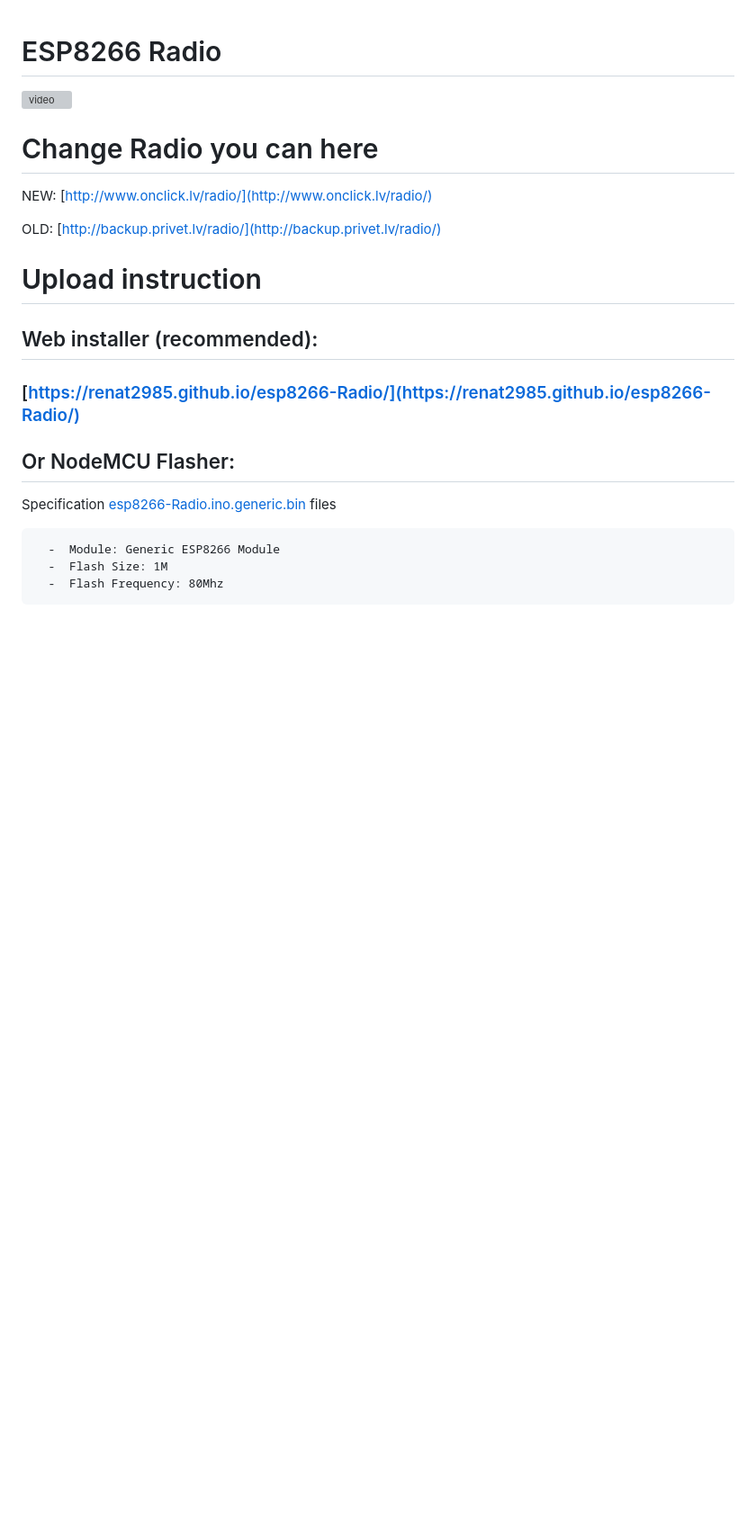
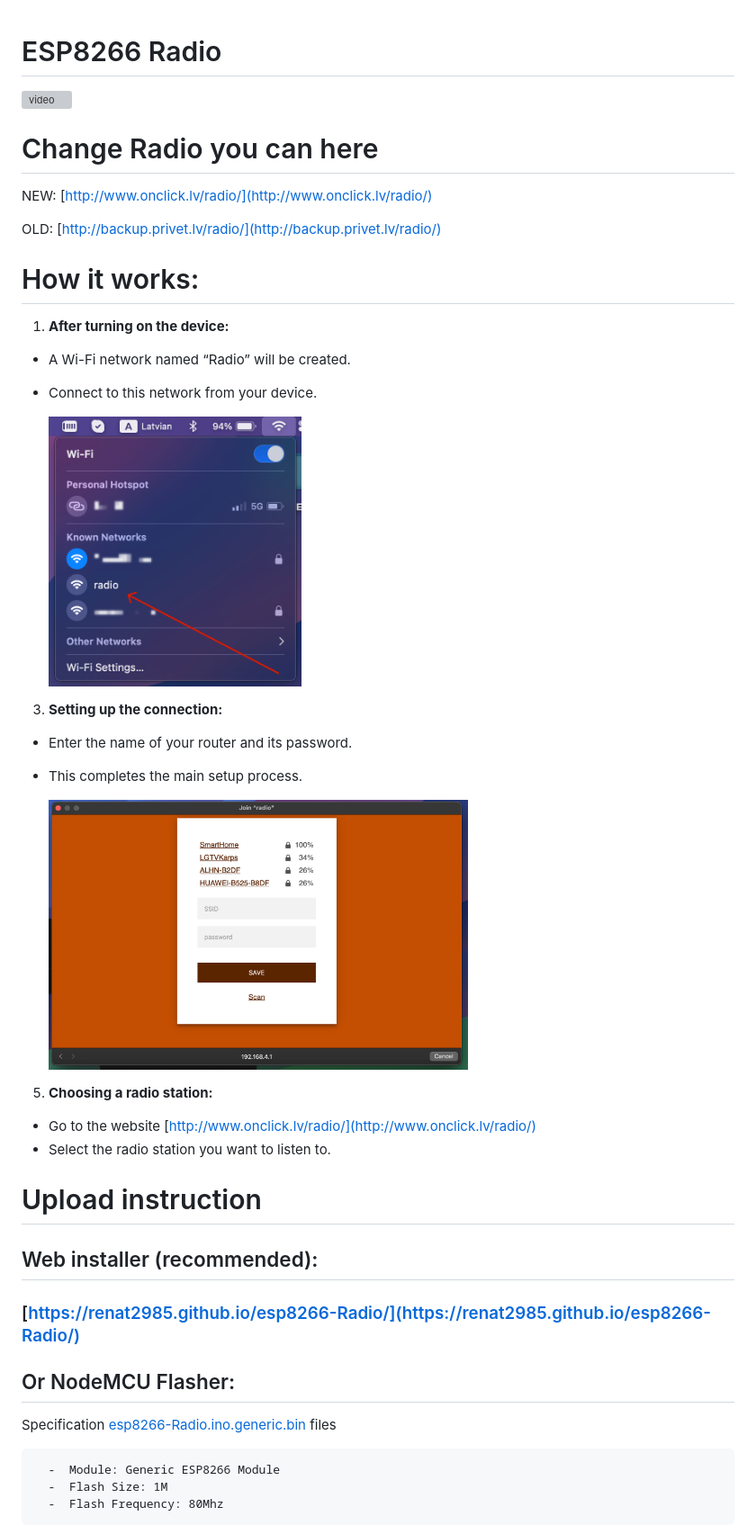
Before and after one commit to renat2985/esp8266-Radio, a Markdown page: README.md, the part around the change. Shown: that part at 90% size. Rendered like a GitHub page; pictures changed too: tutorial/ap2.png (added), tutorial/wifi.png (added); blank space fills up the shorter version; grey boxes are pictures that could not be loaded.

```diff
--- a/README.md
+++ b/README.md
@@ -8,6 +8,27 @@
 NEW: [http://www.onclick.lv/radio/](http://www.onclick.lv/radio/)
 
 OLD: [http://backup.privet.lv/radio/](http://backup.privet.lv/radio/)
+
+
+# How it works:
+1.	**After turning on the device:**
+
+  - A Wi-Fi network named “Radio” will be created.
+  - Connect to this network from your device.
+
+    <img src="https://github.com/renat2985/esp8266-Radio/blob/main/tutorial/wifi.png" height="300px">
+
+3.	**Setting up the connection:**
+
+  - Enter the name of your router and its password.
+  - This completes the main setup process.
+
+    <img src="https://github.com/renat2985/esp8266-Radio/blob/main/tutorial/ap2.png" height="300px">
+
+5.	**Choosing a radio station:**
+
+  - Go to the website [http://www.onclick.lv/radio/](http://www.onclick.lv/radio/)
+  - Select the radio station you want to listen to.
 
 # Upload instruction
 ## Web installer (recommended):
```
Also changed, not shown: tutorial/ap1.png (added), 2 other files.
